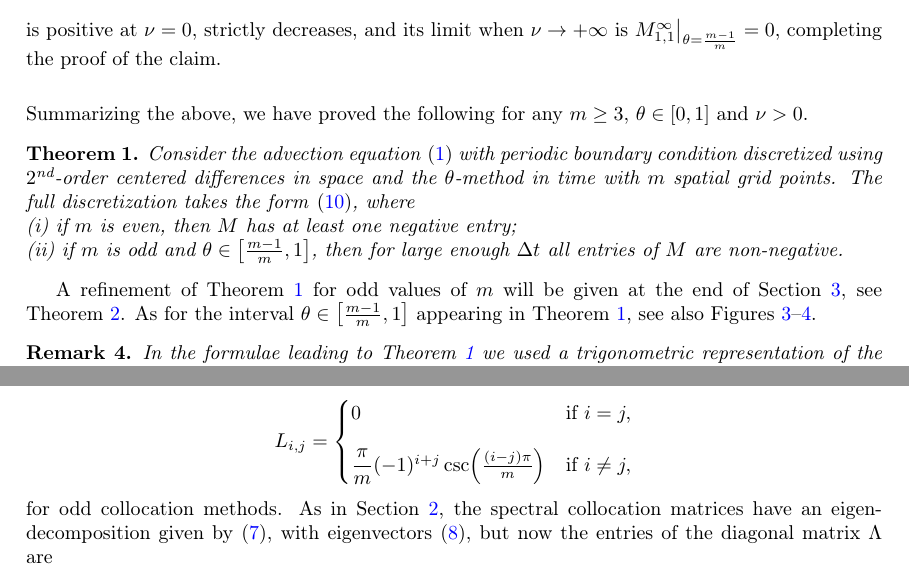
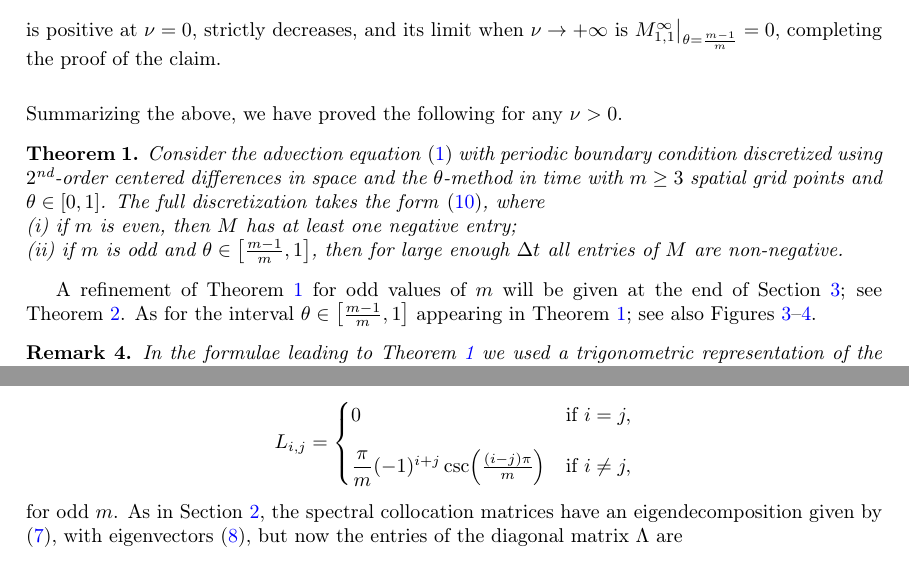
Before and after one commit to ketch/implicit-advection-positivity, a LaTeX paper (positivity.tex): two parts of pages 6 and 22 of 25, joined at a grey line, cut so that both start at the same text. Compiled offline with pdfLaTeX; a LaTeX package or settings file that is missing is left out.

Commit message:
Minor editorial changes.
Change comma splices to semicolons.

```diff
--- a/positivity.tex
+++ b/positivity.tex
@@ -677,13 +677,12 @@ and $\varphi(0,\ell)=1$, hence the function
 is positive at $\nu=0$, strictly decreases, and its limit when $\nu\to +\infty$ is
 $M_{1,1}^\infty\big|_{\theta=\frac{m-1}{m}}=0$, completing the proof of the claim.\\
 
-Summarizing the above, we have proved the following for any $m\ge 3$, $\te\in[0,1]$ and
-$\nu>0$.
+Summarizing the above, we have proved the following for any $\nu>0$.
 \end{description}
 \begin{theorem}\label{thm1}
 Consider the advection equation \eqref{advection} with periodic boundary condition discretized using
-$2^{\text{nd}}$-order centered differences in space and the $\theta$-method in time with $m$ spatial grid
-points.
+$2^{\text{nd}}$-order centered differences in space and the $\theta$-method in time with $m\ge 3$ spatial grid
+points and $\te\in[0,1]$.
 The full discretization takes the form \eqref{M},
 where\\
 (i) if $m$ is even, then $M$ has at least one negative entry;\\
@@ -694,8 +693,8 @@ entries of $M$ are non-negative.
 
 
 A refinement of Theorem~\ref{thm1} for odd values of $m$ will be given at the end of
-Section~\ref{section3}, see Theorem~\ref{thm2}.
-As for the interval $\theta\in\left[\frac{m-1}{m},1\right]$ appearing in Theorem~\ref{thm1}, see also
+Section~\ref{section3}; see Theorem~\ref{thm2}.
+As for the interval $\theta\in\left[\frac{m-1}{m},1\right]$ appearing in Theorem~\ref{thm1}; see also
 Figures~\ref{fig_variousk}--\ref{fig_boundary}.
 
 
@@ -1582,14 +1581,14 @@ where the matrix $L$ takes the form \cite{trefethen,peyret}
 						\dfrac{\pi}{m}(-1)^{i+j}\cot{\!\left(\frac{(i-j)\pi}{m}\right)} & \text{if } i \neq j,
 					\end{cases}
 \end{align*}
-for even collocation, and
+for even $m$, and
 \begin{align*}
 	L_{i,j} = \begin{cases}
 						0 & \text{if } i = j, \\[10pt]
 						\dfrac{\pi}{m}(-1)^{i+j}\csc{\!\left(\frac{(i-j)\pi}{m}\right)} & \text{if } i \neq j,
 					\end{cases}
 \end{align*}
-for odd collocation methods.
+for odd $m$.
 As in Section~\ref{sectiondiscFourier}, the spectral collocation matrices have an eigendecomposition given by
 \eqref{eigen}, with eigenvectors \eqref{eigenvectrors}, but now the entries of the diagonal matrix $\Lambda$ are
 \begin{align}\label{lambdaSCdef}
```
Also changed, not shown: positivity.tex (18 more changed lines).
